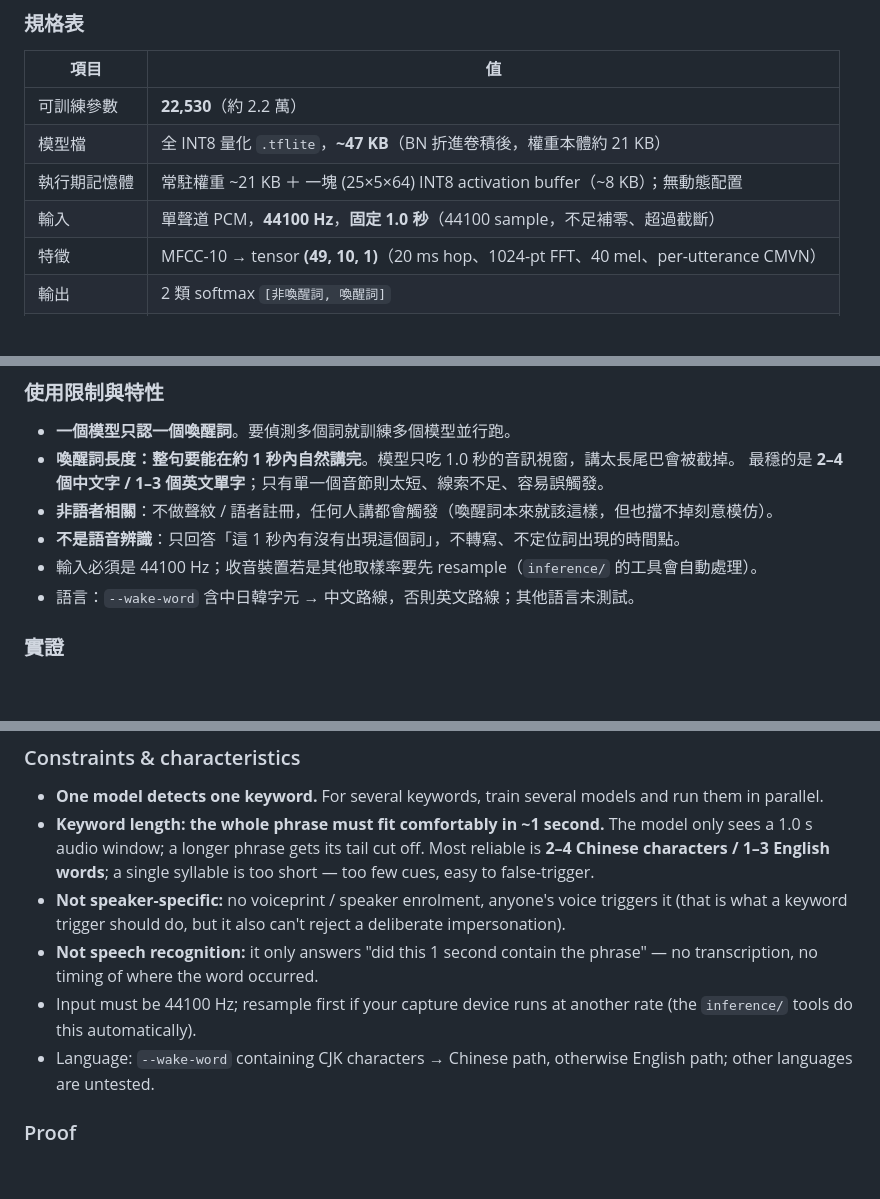
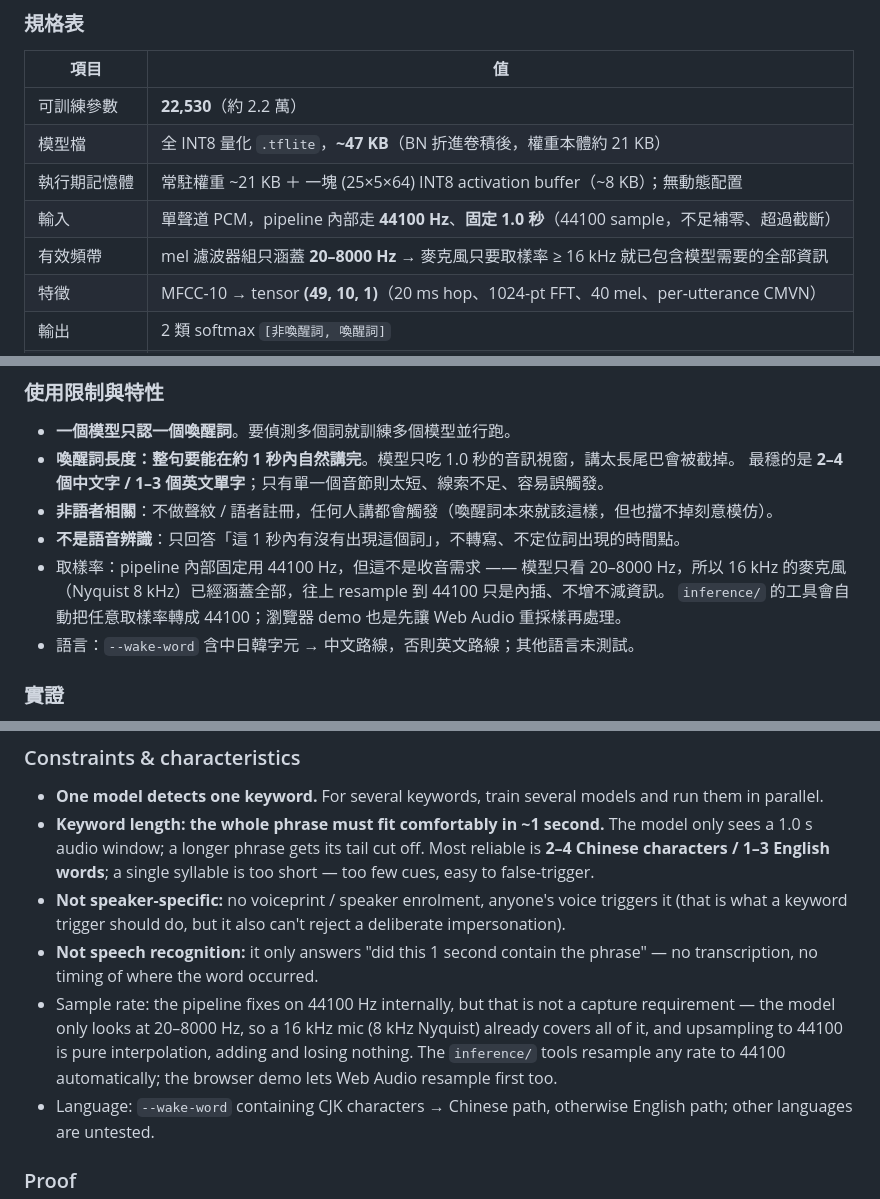
Before and after one commit to hsiang26/kws-from-text, a Markdown page: README.md, 3 parts joined by grey strips. GitHub-like rendering; blank space fills up the shorter version.

Commit message:
README: clarify 44100 Hz is the pipeline's internal rate, not a mic requirement
The mel filterbank only spans 20-8000 Hz, so any capture at >=16 kHz already
carries everything the model uses; upsampling to 44100 is pure interpolation.

Co-Authored-By: Claude Sonnet 5 <noreply@anthropic.com>

```diff
--- a/README.md
+++ b/README.md
@@ -153,7 +153,8 @@ Microcontrollers*（Zhang et al. 2017, arXiv:1711.07128）：
 | 可訓練參數 | **22,530**（約 2.2 萬） |
 | 模型檔 | 全 INT8 量化 `.tflite`，**~47 KB**（BN 折進卷積後，權重本體約 21 KB） |
 | 執行期記憶體 | 常駐權重 ~21 KB ＋ 一塊 (25×5×64) INT8 activation buffer（~8 KB）；無動態配置 |
-| 輸入 | 單聲道 PCM，**44100 Hz**，**固定 1.0 秒**（44100 sample，不足補零、超過截斷） |
+| 輸入 | 單聲道 PCM，pipeline 內部走 **44100 Hz**、**固定 1.0 秒**（44100 sample，不足補零、超過截斷） |
+| 有效頻帶 | mel 濾波器組只涵蓋 **20–8000 Hz** → 麥克風只要取樣率 ≥ 16 kHz 就已包含模型需要的全部資訊 |
 | 特徵 | MFCC-10 → tensor **(49, 10, 1)**（20 ms hop、1024-pt FFT、40 mel、per-utterance CMVN） |
 | 輸出 | 2 類 softmax `[非喚醒詞, 喚醒詞]` |
 | 判定 | `喚醒詞分數 ≥ threshold`（預設 0.5，見〈門檻〉） |
@@ -167,7 +168,9 @@ Microcontrollers*（Zhang et al. 2017, arXiv:1711.07128）：
   最穩的是 **2–4 個中文字 / 1–3 個英文單字**；只有單一個音節則太短、線索不足、容易誤觸發。
 - **非語者相關**：不做聲紋 / 語者註冊，任何人講都會觸發（喚醒詞本來就該這樣，但也擋不掉刻意模仿）。
 - **不是語音辨識**：只回答「這 1 秒內有沒有出現這個詞」，不轉寫、不定位詞出現的時間點。
-- 輸入必須是 44100 Hz；收音裝置若是其他取樣率要先 resample（`inference/` 的工具會自動處理）。
+- 取樣率：pipeline 內部固定用 44100 Hz，但這不是收音需求 —— 模型只看 20–8000 Hz，所以 16 kHz
+  的麥克風（Nyquist 8 kHz）已經涵蓋全部，往上 resample 到 44100 只是內插、不增不減資訊。
+  `inference/` 的工具會自動把任意取樣率轉成 44100；瀏覽器 demo 也是先讓 Web Audio 重採樣再處理。
 - 語言：`--wake-word` 含中日韓字元 → 中文路線，否則英文路線；其他語言未測試。
 
 ### 實證
@@ -547,8 +551,10 @@ the topology, independent of the processor / accelerator (only wall-clock time v
   is what a keyword trigger should do, but it also can't reject a deliberate impersonation).
 - **Not speech recognition:** it only answers "did this 1 second contain the phrase" — no
   transcription, no timing of where the word occurred.
-- Input must be 44100 Hz; resample first if your capture device runs at another rate (the
-  `inference/` tools do this automatically).
+- Sample rate: the pipeline fixes on 44100 Hz internally, but that is not a capture requirement —
+  the model only looks at 20–8000 Hz, so a 16 kHz mic (8 kHz Nyquist) already covers all of it,
+  and upsampling to 44100 is pure interpolation, adding and losing nothing. The `inference/` tools
+  resample any rate to 44100 automatically; the browser demo lets Web Audio resample first too.
 - Language: `--wake-word` containing CJK characters → Chinese path, otherwise English path;
   other languages are untested.
 
```
Also changed, not shown: other parts of README.md (+2 -1 lines).
